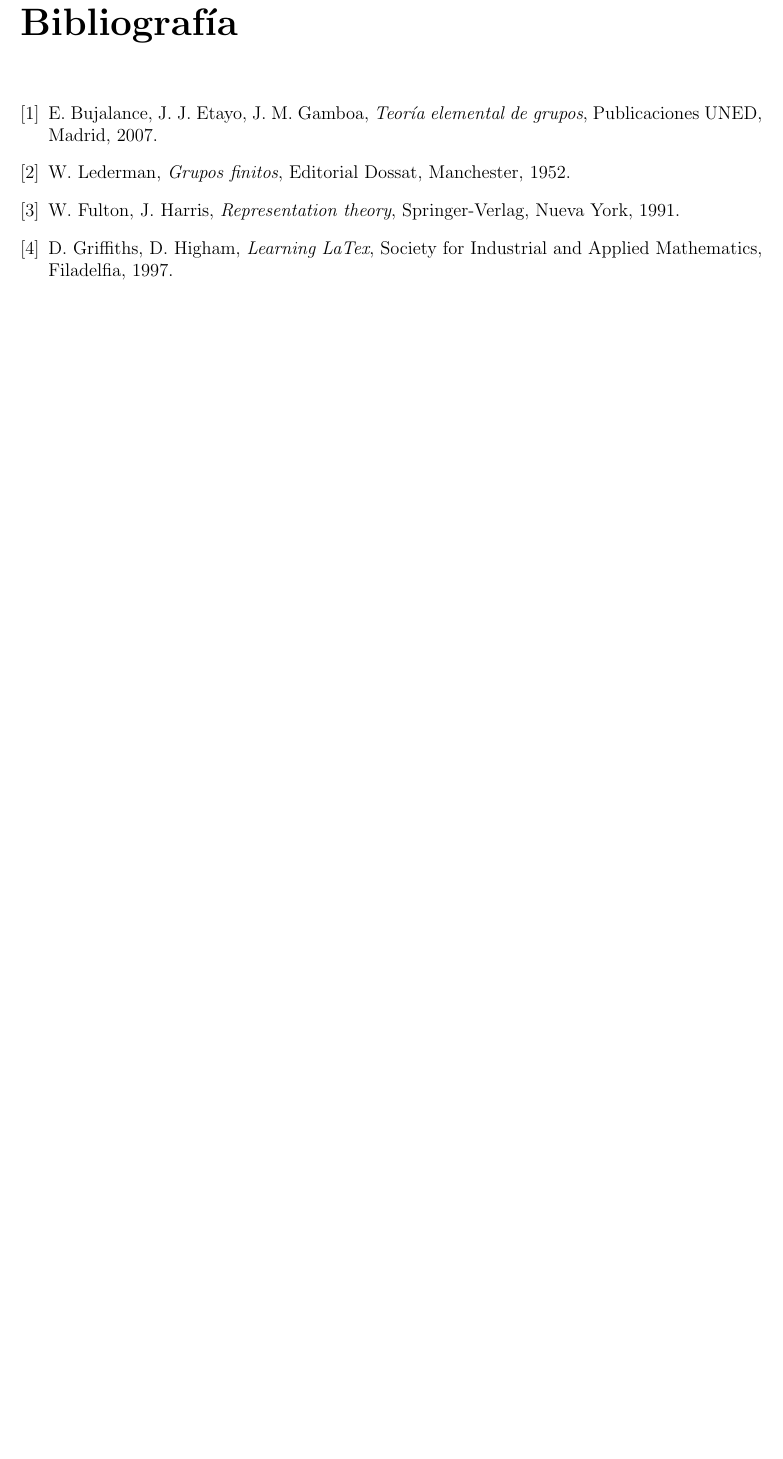
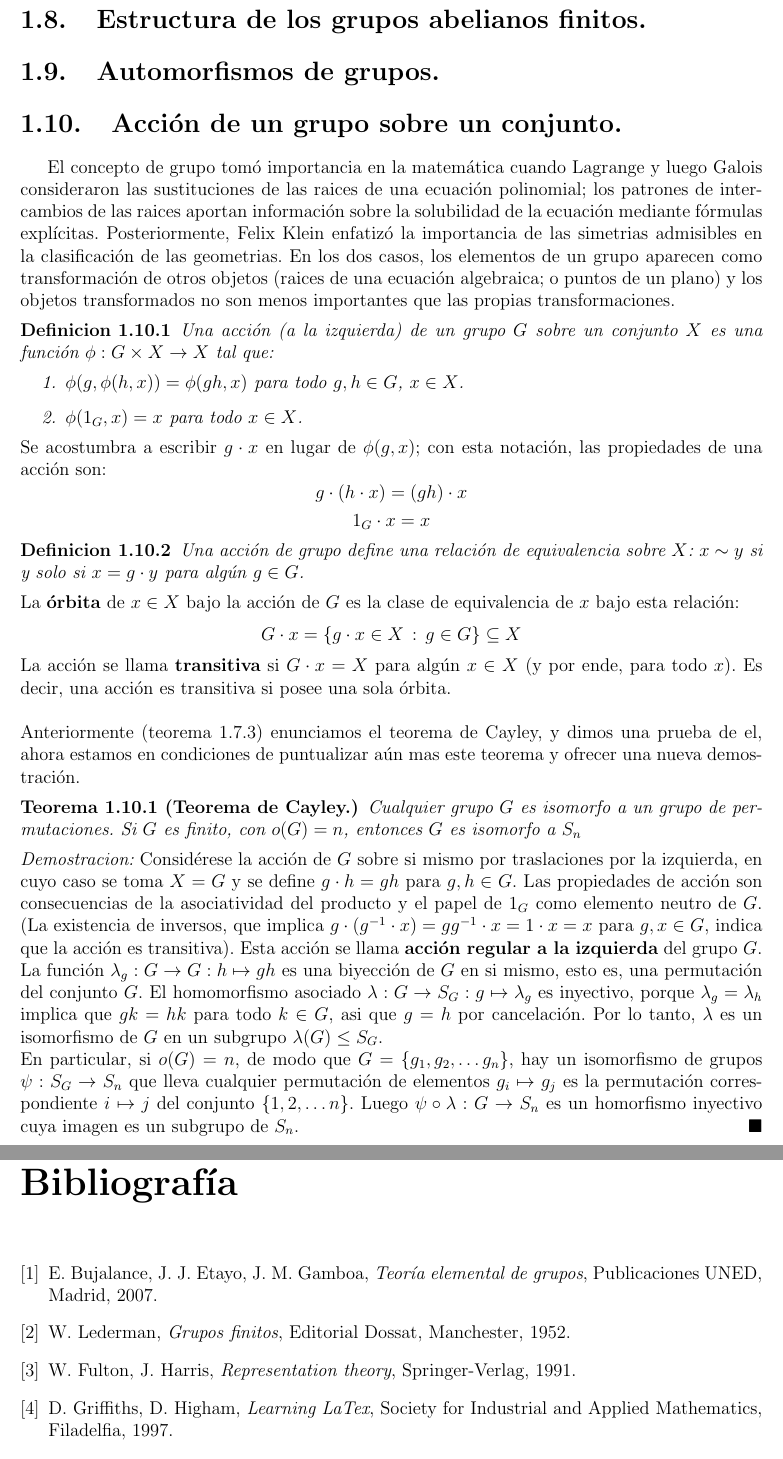
Before and after one commit to angelblasco/TFG, a LaTeX document (tfg.tex): part of page 20 of 20 before the commit and two parts of pages 17 and 21 of 21 after it, the two joined at a grey line, cut at the place of the change, the shorter picture padded with empty space. Compiled offline with pdfLaTeX.

Commit message:
Add files via upload
Se añaden los puntos de estructura de grupos abelianos finitos y el punto de grupos de automorfismos. A su vez se comienza a desarrollar el punto de acciones de grupos sobre conjuntos.
Se añaden nuevos terminos a la bibliografia.

```diff
--- a/tfg.tex
+++ b/tfg.tex
@@ -510,6 +510,42 @@ Por un lado, $\varphi$ es un epimorfismo. Para ver esto, considerar un elemento
 Por otro lado, el n'ucleo $ker (varphi)$ es el conjunto $\{ t \in T:tS=S \}$, es decir, $T \cap S$.\\
 Resumiendo, $\varphi:T \rightarrow ST/S$ es un epimorfismo cuyo n'ucleo es $T \cap S$. Por el primer teorema de isomorfia se concluye entonces que $T/(T \cap S) \simeq ST/S$.
 \end{proof}
+\section{Estructura de los grupos abelianos finitos.}
+\section{Automorfismos de grupos.}
+\section{Acci'on de un grupo sobre un conjunto.}
+El concepto de grupo tom'o importancia en la matem'atica cuando Lagrange y luego Galois consideraron las sustituciones de las raices de una ecuaci'on polinomial; los patrones de intercambios de las raices aportan informaci'on sobre la solubilidad de la ecuaci'on mediante f'ormulas expl'icitas. Posteriormente, Felix Klein enfatiz'o la importancia de las simetrias admisibles en la clasificaci'on de las geometrias. En los dos casos, los elementos de un grupo aparecen como transformaci'on de otros objetos (raices de una ecuaci'on algebraica; o puntos de un plano) y los objetos transformados no son menos importantes que las propias transformaciones.
+\begin{definicion}
+Una acci'on (a la izquierda) de un grupo $G$ sobre un conjunto $X$ es una funci'on $\phi : G \times X \rightarrow X$ tal que:
+\begin{enumerate}
+\item $\phi(g, \phi(h, x))=\phi(gh, x)$ para todo $g, h \in G$, $x \in X$.
+\item $\phi(1_{G},x)=x$ para todo $x \in X$.
+\end{enumerate}
+\end{definicion}
+Se acostumbra a escribir $g \cdot x$ en lugar de $\phi(g,x)$; con esta notaci'on, las propiedades de una acci'on son:
+\[
+g \cdot (h \cdot x)=(gh)\cdot x
+\]
+\[
+1_{G}\cdot x = x
+\]
+\begin{definicion}
+Una acci'on de grupo define una relaci'on de equivalencia sobre $X$: $x\sim y$ si y solo si $x=g \cdot y$ para alg'un $g \in G$.
+\end{definicion}
+La \textbf{'orbita} de $x \in X$ bajo la acci'on de $G$ es la clase de equivalencia de $x$ bajo esta relaci'on:
+\[
+G \cdot x = \{g\cdot x \in X\, :\,g\in G \}\subseteq X
+\]
+La acci'on se llama \textbf{transitiva} si $G \cdot x=X$ para alg'un $x \in X$ (y por ende, para todo $x$). Es decir, una acci'on es transitiva si posee una sola 'orbita. \\
+\\
+Anteriormente (teorema 1.7.3) enunciamos el teorema de Cayley, y dimos una prueba de el, ahora estamos en condiciones de puntualizar a'un mas este teorema y ofrecer una nueva demostraci'on.
+\begin{teorema}[Teorema de Cayley.]
+Cualquier grupo $G$ es isomorfo a un grupo de permutaciones. Si $G$ es finito, con $o(G)=n$, entonces $G$ es isomorfo a $S_{n}$
+\end{teorema}
+\begin{proof}
+Consid'erese la acci'on de $G$ sobre si mismo por traslaciones por la izquierda, en cuyo caso se toma $X=G$ y se define $g \cdot h =gh$ para $g,h \in G$. Las propiedades de acci'on son consecuencias de la asociatividad del producto y el papel de $1_{G}$ como elemento neutro de $G$. (La existencia de inversos, que implica $g \cdot (g^{-1}\cdot x)=gg^{-1}\cdot x= 1 \cdot x =x$ para $g,x \in G$, indica que la acci'on es transitiva). Esta acci'on se llama \textbf{acci'on regular a la izquierda} del grupo $G$.\\
+La funci'on $\lambda_{g}:G \rightarrow G : h \mapsto gh$ es una biyecci'on de $G$ en si mismo, esto es, una permutaci'on del conjunto $G$. El homomorfismo asociado $\lambda : G \rightarrow S_{G}: g \mapsto \lambda_{g}$ es inyectivo, porque $\lambda_{g}=\lambda_{h}$ implica que $gk=hk$ para todo $k \in G$, asi que $g=h$ por cancelaci'on. Por lo tanto, $\lambda$ es un isomorfismo de $G$ en un subgrupo $\lambda(G)\leq S_{G}$.\\
+En particular, si $o(G)=n$, de modo que $G=\{g_{1},g_{2},\ldots g_{n}\}$, hay un isomorfismo de grupos $\psi : S_{G}\rightarrow S_{n}$ que lleva cualquier permutaci'on de elementos $g_{i}\mapsto g_{j}$ es la permutaci'on correspondiente $i \mapsto j$ del conjunto $\{1,2,\ldots n\}$. Luego $\psi \circ \lambda : G \rightarrow S_{n}$ es un homorfismo inyectivo cuya imagen es un subgrupo de $S_{n}$.
+\end{proof}
 \chapter{Capitulo}
 %%% Capitulo 3
 \chapter{Capitulo}
@@ -520,6 +556,6 @@ $\ $
 \begin{thebibliography}{9}
 \bibitem{buj} E. Bujalance, J. J. Etayo, J. M. Gamboa, \emph{Teor'ia elemental de grupos}, Publicaciones UNED, Madrid, 2007.
 \bibitem{led} W. Lederman, \emph{Grupos finitos}, Editorial Dossat, Manchester, 1952.
-\bibitem{ful} W. Fulton, J. Harris, \emph{Representation theory}, Springer-Verlag, Nueva York, 1991.
+\bibitem{ful} W. Fulton, J. Harris, \emph{Representation theory}, Springer-Verlag, 1991.
 \bibitem{gri} D. Griffiths, D. Higham, \emph{Learning LaTex}, Society for Industrial and Applied Mathematics, Filadelfia, 1997.
 \bibitem{ser} J. P. Serre, \emph{Representaciones lineales de los grupos finitos}, Omega, Barcelona, 1970.
```
Also changed, not shown: tfg.tex (2 more changed lines).
